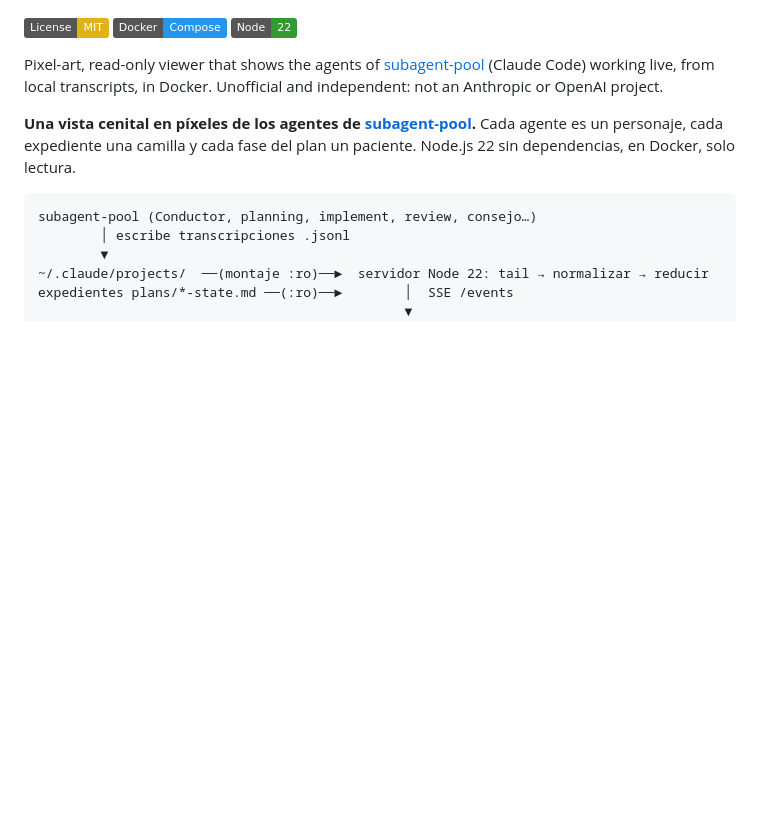
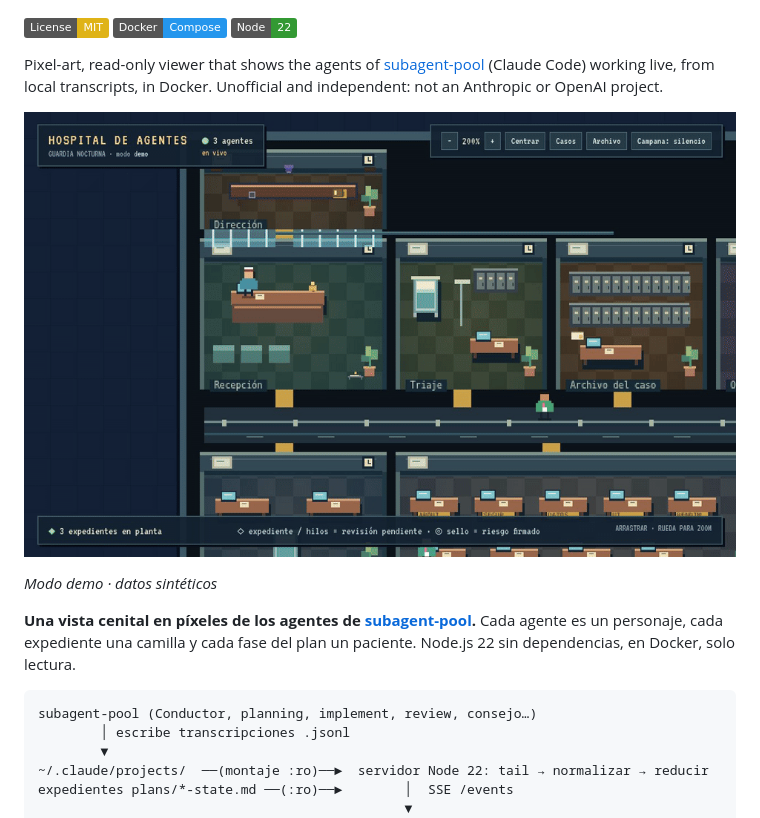
Before and after one commit to elisaul77/agent-hospital, a Markdown page: README.md, the part around the change. Drawn GitHub-style; pictures changed too: docs/demo.gif (added); badges without logos; blank space fills up the shorter version.

Commit message:
docs: add demo GIF to README
Demo mode capture (synthetic data) of the hospital at 200% zoom, 960 px, 10 fps, loops.

Co-Authored-By: Claude <noreply@anthropic.com>
Co-Authored-By: Codex <noreply@openai.com>

```diff
--- a/README.md
+++ b/README.md
@@ -8,6 +8,10 @@
 
 Pixel-art, read-only viewer that shows the agents of [subagent-pool](#hecho-con-subagent-pool) (Claude Code) working live, from local transcripts, in Docker.
 Unofficial and independent: not an Anthropic or OpenAI project.
+
+![Hospital de agentes en funcionamiento](docs/demo.gif)
+
+*Modo demo · datos sintéticos*
 
 **Una vista cenital en píxeles de los agentes de [subagent-pool](#hecho-con-subagent-pool).** Cada agente es un
 personaje, cada expediente una camilla y cada fase del plan un paciente. Node.js 22 sin dependencias, en Docker,
```
